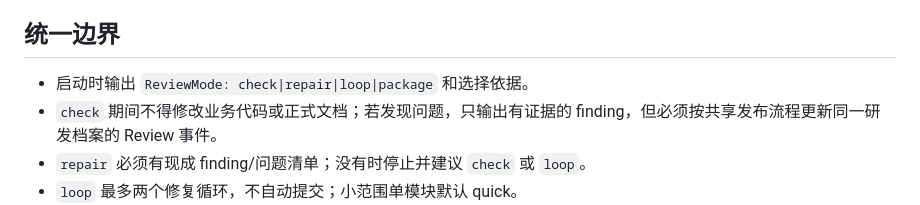
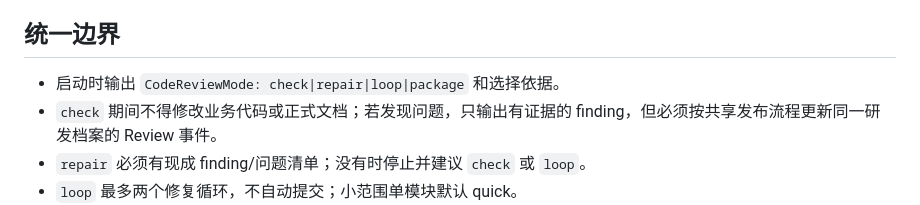
Before and after one commit to 12zhangyan/dev-workflow-skills, a Markdown page: skills/yan-code-review/SKILL.md, the part around the change. Drawn GitHub-style.

Commit message:
optimize yan-code-review: align mode output contract

```diff
--- a/skills/yan-code-review/SKILL.md
+++ b/skills/yan-code-review/SKILL.md
@@ -46,7 +46,7 @@ description: 统一处理代码审查相关任务，并根据用户是否允许
 
 ## 统一边界
 
-- 启动时输出 `ReviewMode: check|repair|loop|package` 和选择依据。
+- 启动时输出 `CodeReviewMode: check|repair|loop|package` 和选择依据。
 - `check` 期间不得修改业务代码或正式文档；若发现问题，只输出有证据的 finding，但必须按共享发布流程更新同一研发档案的 Review 事件。
 - `repair` 必须有现成 finding/问题清单；没有时停止并建议 `check` 或 `loop`。
 - `loop` 最多两个修复循环，不自动提交；小范围单模块默认 quick。
```
